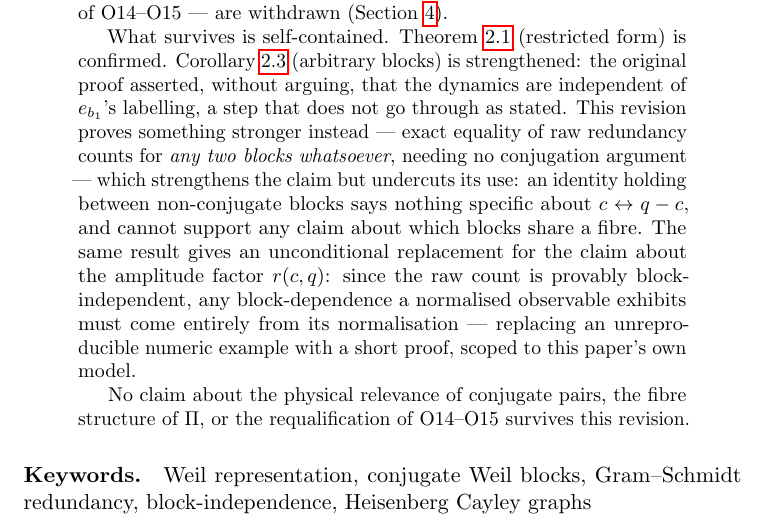
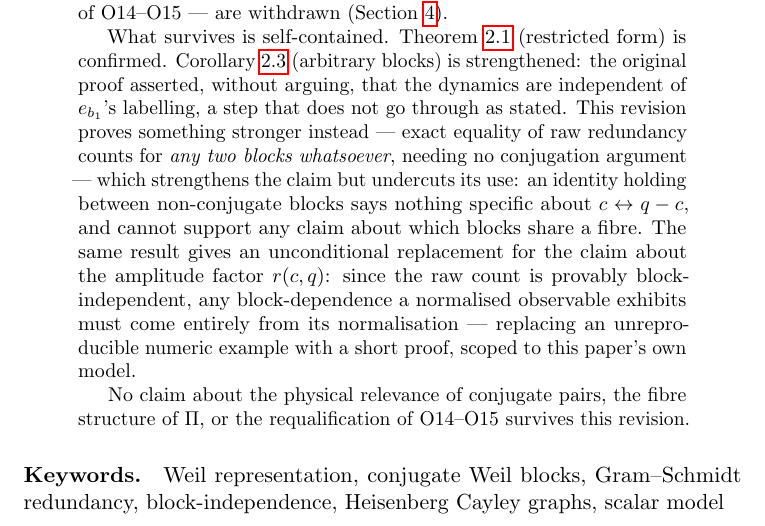
Before and after one commit to Cosmochrony/spectral-o17, a LaTeX paper (tex/SpectralO17.tex): part of page 1 of 11, cut so that both start at the same text. Compiled offline with pdfLaTeX.

Commit message:
Restore "scalar model" keyword dropped without stated justification
Round-1 review of a95daee found the keyword-trimming pass had
silently dropped three keywords ("scalar model, corrective revision,
spectral admissibility") when the commit message's stated rationale
only accounted for cutting two ("corrective revision" and "spectral
admissibility", the latter redundant with the subtitle). "scalar
model" is substantive -- it's literally in the paper's own title
("...in a Scalar Weil Model") -- and its removal was never justified.

Restored. Re-verified: still fits page 1 alongside the abstract (11
pages total, unchanged), TOC still page 2, body still starts page 3,
0 undefined refs, 0 errors, 0 Overfull/Underfull.

```diff
--- a/tex/SpectralO17.tex
+++ b/tex/SpectralO17.tex
@@ -73,7 +73,8 @@ in a Scalar Weil Model: A Corrective Revision\\
   \end{abstract}
 
   \paragraph{Keywords.}
-    Weil representation, conjugate Weil blocks, Gram--Schmidt redundancy, block-independence, Heisenberg Cayley graphs
+    Weil representation, conjugate Weil blocks, Gram--Schmidt redundancy, block-independence, Heisenberg Cayley graphs,
+    scalar model
 
     \clearpage
     \tableofcontents
```
